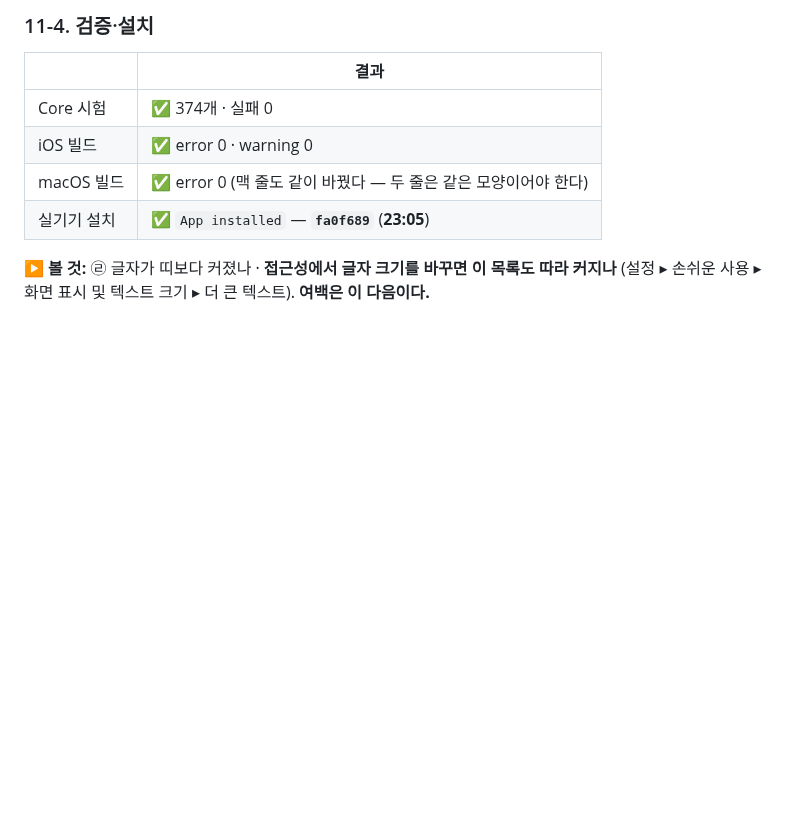
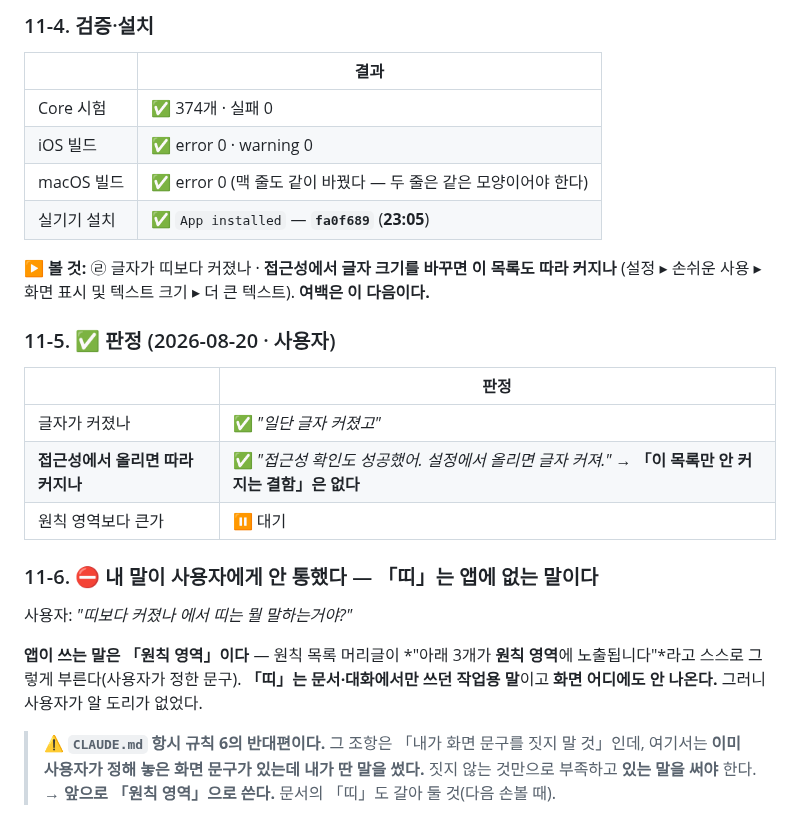
Before and after one commit to eswi/SecondBrain, a Markdown page: docs/worklog/2026-08-20-macbook.md, the part around the change. GitHub-like rendering; blank space fills up the shorter version.

Commit message:
docs(판정): ㉣ 글자 커짐·접근성 통과 · 「띠」는 앱에 없는 말이었다 → 「원칙 영역」으로
접근성에서 올리면 따라 커진다는 사용자 확인 — 우려했던 「이 목록만 안 커지는 결함」은 없다.
그리고 내가 쓴 「띠」가 화면에 없는 말이라 질문이 안 통했다. 앱 문구는 「원칙 영역」이다.

Co-Authored-By: Claude Opus 5 (1M context) <noreply@anthropic.com>

```diff
--- a/docs/worklog/2026-08-20-macbook.md
+++ b/docs/worklog/2026-08-20-macbook.md
@@ -338,3 +338,24 @@ PrincipleListView.swift:107    .font(.callout.weight(.medium))   ← 목록(맥)
 
 **▶ 볼 것:** ㉣ 글자가 띠보다 커졌나 · **접근성에서 글자 크기를 바꾸면 이 목록도 따라 커지나**
 (설정 ▸ 손쉬운 사용 ▸ 화면 표시 및 텍스트 크기 ▸ 더 큰 텍스트). **여백은 이 다음이다.**
+
+### 11-5. ✅ 판정 (2026-08-20 · 사용자)
+
+| | 판정 |
+|---|---|
+| 글자가 커졌나 | ✅ *"일단 글자 커졌고"* |
+| **접근성에서 올리면 따라 커지나** | ✅ *"접근성 확인도 성공했어. 설정에서 올리면 글자 커져."* → **「이 목록만 안 커지는 결함」은 없다** |
+| 원칙 영역보다 큰가 | ⏸ 대기 |
+
+### 11-6. ⛔ 내 말이 사용자에게 안 통했다 — **「띠」는 앱에 없는 말이다**
+
+사용자: *"띠보다 커졌나 에서 띠는 뭘 말하는거야?"*
+
+**앱이 쓰는 말은 「원칙 영역」이다** — 원칙 목록 머리글이 *"아래 3개가 **원칙 영역**에 노출됩니다"*라고
+스스로 그렇게 부른다(사용자가 정한 문구). **「띠」는 문서·대화에서만 쓰던 작업용 말**이고
+**화면 어디에도 안 나온다.** 그러니 사용자가 알 도리가 없었다.
+
+> ⚠️ **`CLAUDE.md` 항시 규칙 6의 반대편이다.** 그 조항은 「내가 화면 문구를 짓지 말 것」인데,
+> 여기서는 **이미 사용자가 정해 놓은 화면 문구가 있는데 내가 딴 말을 썼다.**
+> 짓지 않는 것만으로 부족하고 **있는 말을 써야** 한다.
+> → **앞으로 「원칙 영역」으로 쓴다.** 문서의 「띠」도 갈아 둘 것(다음 손볼 때).
```
